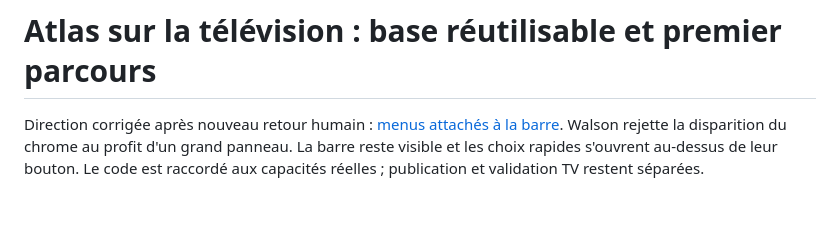
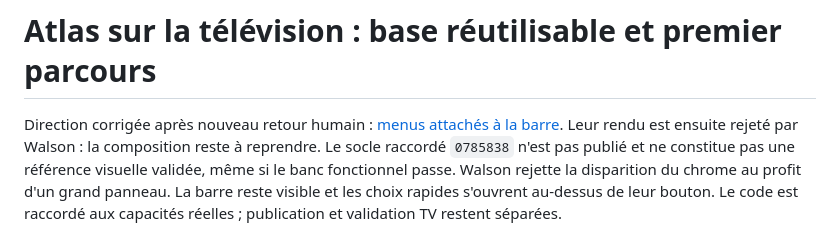
Before and after one commit to Walson-A/Trano, a Markdown page: docs/atlas-tv-direction.md, the part around the change. GitHub-like rendering; blank space fills up the shorter version.

```diff
--- a/docs/atlas-tv-direction.md
+++ b/docs/atlas-tv-direction.md
@@ -1,6 +1,9 @@
 # Atlas sur la télévision : base réutilisable et premier parcours
 
 Direction corrigée après nouveau retour humain : [menus attachés à la barre](research/2026-10-28-atlas-tv-player-menus.md).
+Leur rendu est ensuite rejeté par Walson : la composition reste à reprendre.
+Le socle raccordé `0785838` n'est pas publié et ne constitue pas une référence
+visuelle validée, même si le banc fonctionnel passe.
 Walson rejette la disparition du chrome au profit d'un grand panneau. La barre
 reste visible et les choix rapides s'ouvrent au-dessus de leur bouton. Le code
 est raccordé aux capacités réelles ; publication et validation TV restent séparées.
```
Also changed, not shown: docs/design_concept.md (+5 -0 lines), docs/research/2026-10-28-atlas-tv-player-menus.md (+29 -0 lines).
